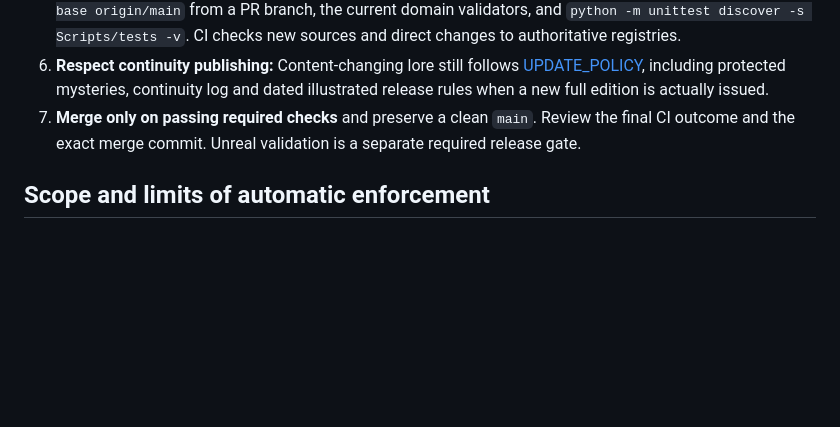
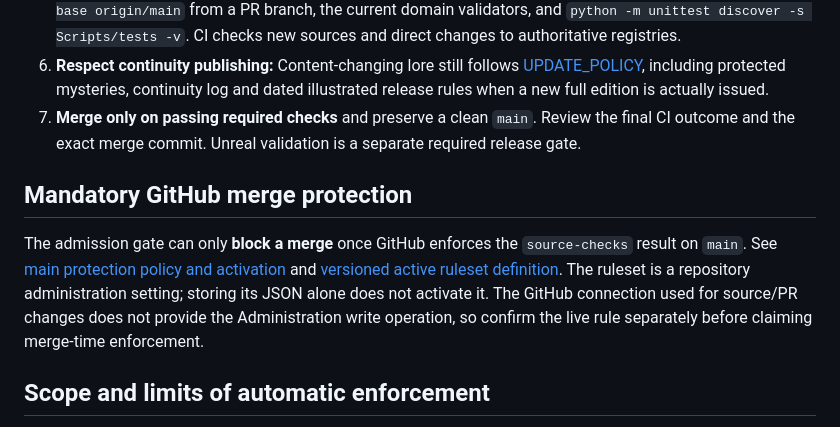
Before and after one commit to matthagersenior/TheUnmadeGame, a Markdown page: docs/canon/CANON_ADMISSION_POLICY.md, the part around the change. GitHub-like rendering; blank space fills up the shorter version.

Commit message:
docs(canon): link merge-time protection policy and disclose admin activation boundary

```diff
--- a/docs/canon/CANON_ADMISSION_POLICY.md
+++ b/docs/canon/CANON_ADMISSION_POLICY.md
@@ -26,6 +26,10 @@ A canonical entry must state:
 6. **Respect continuity publishing:** Content-changing lore still follows [UPDATE_POLICY](../lore/UPDATE_POLICY.md), including protected mysteries, continuity log and dated illustrated release rules when a new full edition is actually issued.
 7. **Merge only on passing required checks** and preserve a clean `main`. Review the final CI outcome and the exact merge commit. Unreal validation is a separate required release gate.
 
+## Mandatory GitHub merge protection
+
+The admission gate can only **block a merge** once GitHub enforces the `source-checks` result on `main`. See [main protection policy and activation](MAIN_PROTECTION.md) and [versioned active ruleset definition](../../.github/rulesets/main-canon-protection.json). The ruleset is a repository administration setting; storing its JSON alone does not activate it. The GitHub connection used for source/PR changes does not provide the Administration write operation, so confirm the live rule separately before claiming merge-time enforcement.
+
 ## Scope and limits of automatic enforcement
 
 - `validate_canon_encyclopedia.py` checks existing registered IDs, names, source provenance and readable volume coverage.
```
